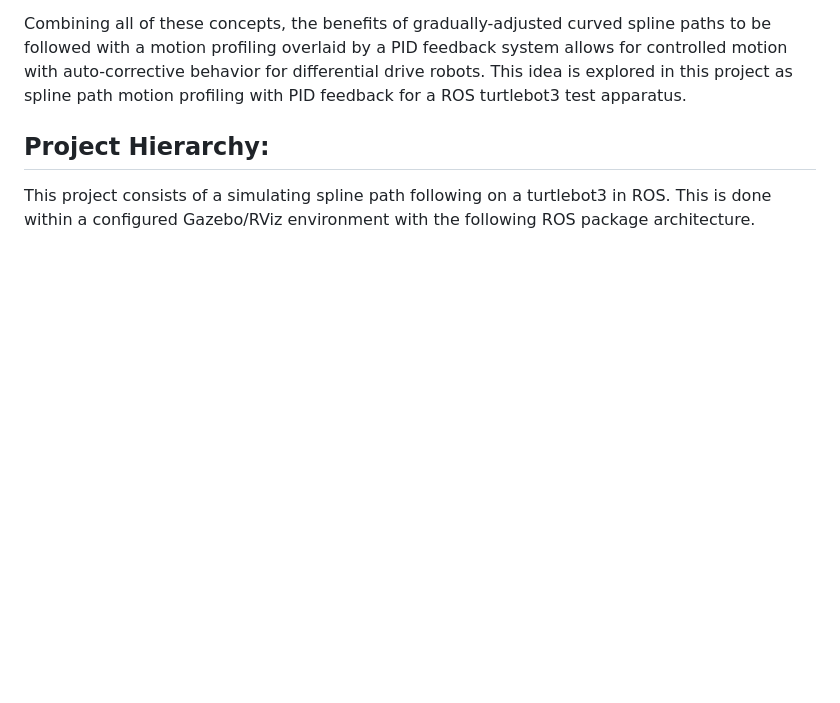
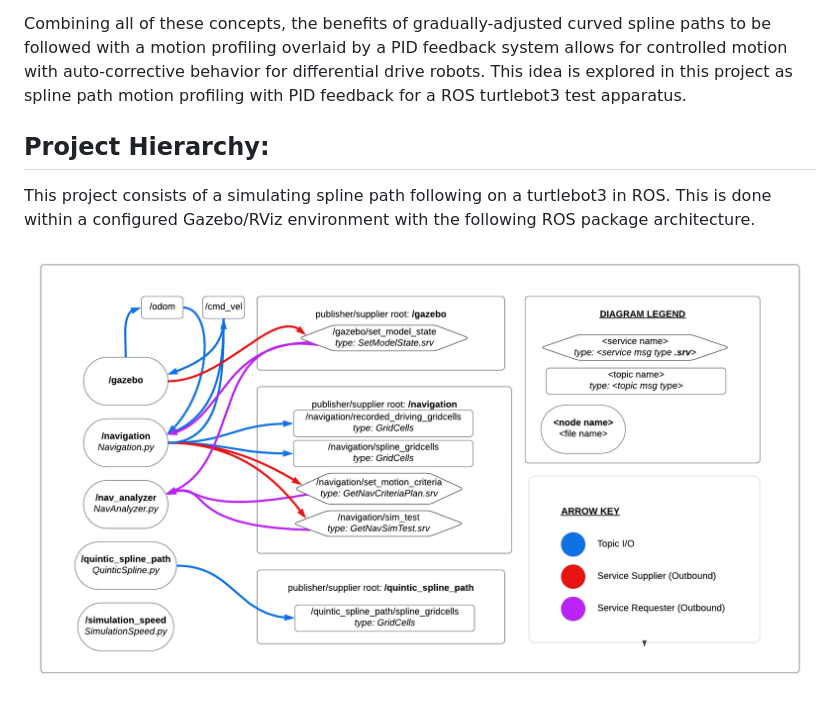
Before and after one commit to Matthew-Papesh/ROS_SplinePathMotionProfiling, a Markdown page: readme.md, the part around the change. Drawn GitHub-style; pictures changed too: images/package_visual.png (added); blank space fills up the shorter version.

Commit message:
added pkg visual

```diff
--- a/readme.md
+++ b/readme.md
@@ -15,3 +15,5 @@ Combining all of these concepts, the benefits of gradually-adjusted curved splin
 
 ## Project Hierarchy:
 This project consists of a simulating spline path following on a turtlebot3 in ROS. This is done within a configured Gazebo/RViz environment with the following ROS package architecture.
+
+ <img title="title" src="./images/package_visual.png">
```
